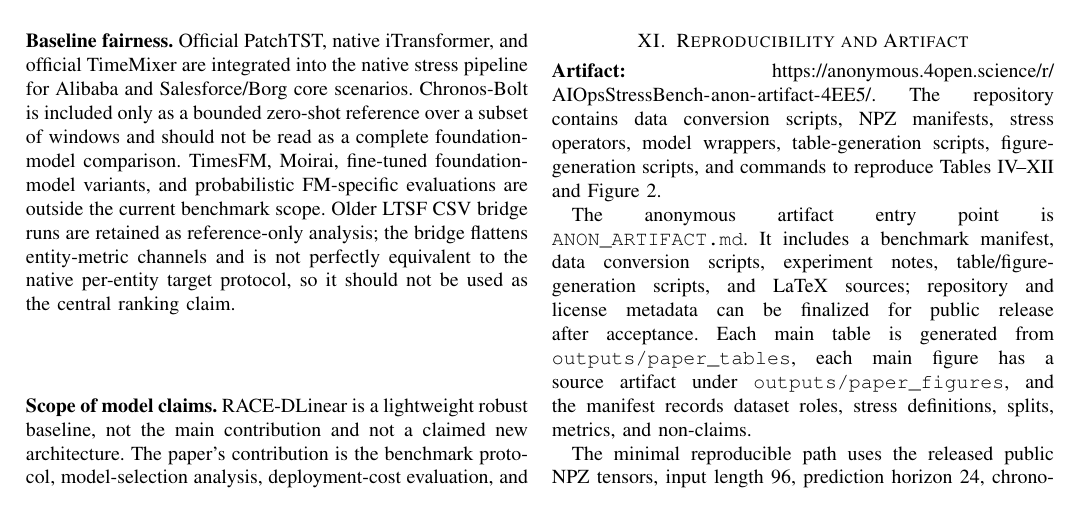
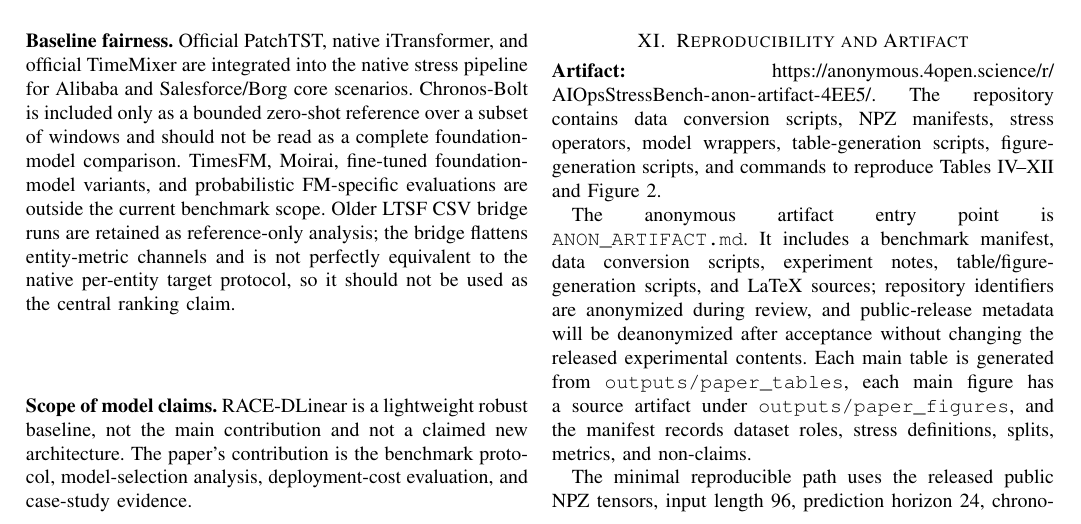
Before and after one commit to little-spoon77/AIOpsStressBench-anon-artifact, a LaTeX paper (paper/main.tex): part of page 8 of 9, cut so that both start at the same text. Compiled offline with pdfLaTeX.

Commit message:
Clarify anonymized artifact metadata

```diff
--- a/paper/main.tex
+++ b/paper/main.tex
@@ -262,7 +262,7 @@ RACE-DLinear is a lightweight robust baseline, not the main contribution and not
 
 \noindent\textbf{Artifact:} \url{https://anonymous.4open.science/r/AIOpsStressBench-anon-artifact-4EE5/}. The repository contains data conversion scripts, NPZ manifests, stress operators, model wrappers, table-generation scripts, figure-generation scripts, and commands to reproduce Tables~IV--XII and Figure~2.
 
-The anonymous artifact entry point is \texttt{ANON\_ARTIFACT.md}. It includes a benchmark manifest, data conversion scripts, experiment notes, table/figure-generation scripts, and LaTeX sources; repository and license metadata can be finalized for public release after acceptance. Each main table is generated from \texttt{outputs/paper\_tables}, each main figure has a source artifact under \texttt{outputs/paper\_figures}, and the manifest records dataset roles, stress definitions, splits, metrics, and non-claims.
+The anonymous artifact entry point is \texttt{ANON\_ARTIFACT.md}. It includes a benchmark manifest, data conversion scripts, experiment notes, table/figure-generation scripts, and LaTeX sources; repository identifiers are anonymized during review, and public-release metadata will be deanonymized after acceptance without changing the released experimental contents. Each main table is generated from \texttt{outputs/paper\_tables}, each main figure has a source artifact under \texttt{outputs/paper\_figures}, and the manifest records dataset roles, stress definitions, splits, metrics, and non-claims.
 
 The minimal reproducible path uses the released public NPZ tensors, input length 96, prediction horizon 24, chronological 65/15/20 splits, and seed 42. Running the minimal path regenerates the core clean/stress winner table and the latency summary used in the main paper. Extended runs add severity curves, multi-seed checks, capacity sensitivity, official PatchTST, native iTransformer/TimeMixer, and the bounded Chronos-Bolt reference. We separate the artifact into a minimal reviewer-verification path and an extended evidence path so that the main claims are auditable without requiring reviewers to rerun the full experimental sweep.
 
```
Also changed, not shown: paper/main.pdf.
